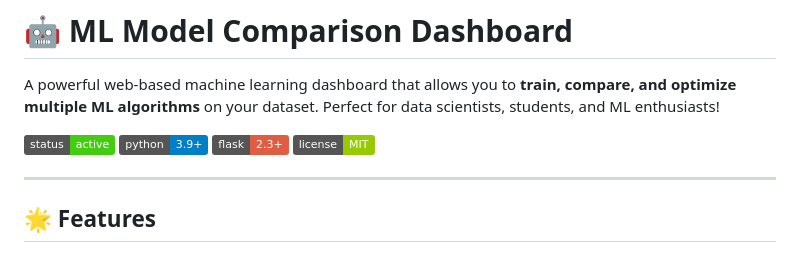
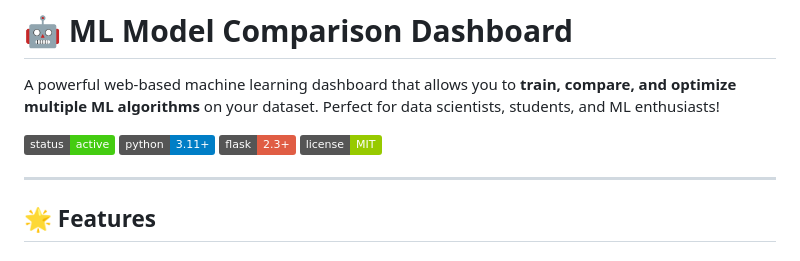
Before and after one commit to Lovishkasoni/ml-model-comparison-dashboard, a Markdown page: README.md, the part around the change. GitHub-like rendering; badges without logos.

```diff
--- a/README.md
+++ b/README.md
@@ -3,7 +3,7 @@
 A powerful web-based machine learning dashboard that allows you to **train, compare, and optimize multiple ML algorithms** on your dataset. Perfect for data scientists, students, and ML enthusiasts!
 
 ![Status](https://img.shields.io/badge/status-active-success.svg)
-![Python](https://img.shields.io/badge/python-3.9+-blue.svg)
+![Python](https://img.shields.io/badge/python-3.11+-blue.svg)
 ![Flask](https://img.shields.io/badge/flask-2.3+-red.svg)
 ![License](https://img.shields.io/badge/license-MIT-green.svg)
 
```
